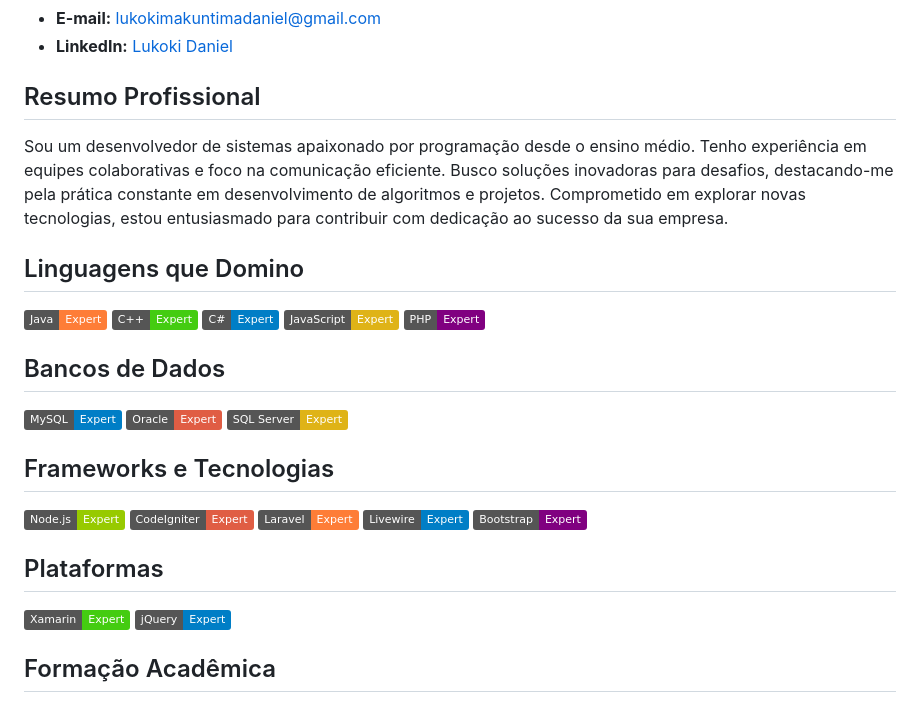
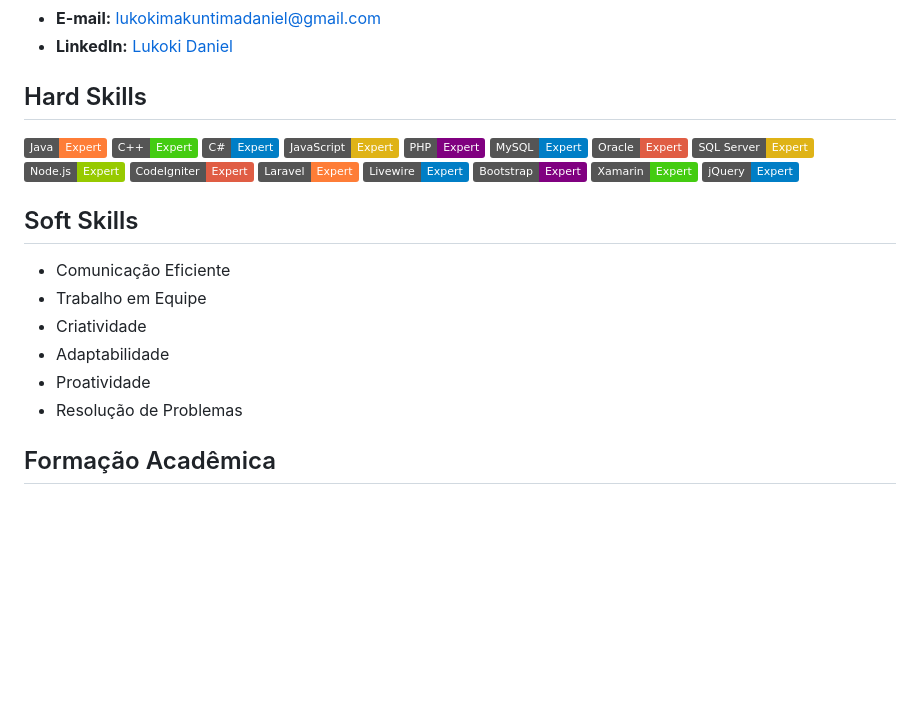
Before and after one commit to LukokiMakuntimaDaniel/LukokiMakuntimaDaniel, a Markdown page: README.md, the part around the change. Drawn GitHub-style; badges without logos; blank space fills up the shorter version.

Commit message:
update my read me

```diff
--- a/README.md
+++ b/README.md
@@ -9,36 +9,18 @@
 - **E-mail:** lukokimakuntimadaniel@gmail.com
 - **LinkedIn:** [Lukoki Daniel](https://www.linkedin.com/in/lukokidaniel/)
 
-## Resumo Profissional
+## Hard Skills
 
-Sou um desenvolvedor de sistemas apaixonado por programação desde o ensino médio. Tenho experiência em equipes colaborativas e foco na comunicação eficiente. Busco soluções inovadoras para desafios, destacando-me pela prática constante em desenvolvimento de algoritmos e projetos. Comprometido em explorar novas tecnologias, estou entusiasmado para contribuir com dedicação ao sucesso da sua empresa.
+![Java](https://img.shields.io/badge/Java-Expert-orange) ![C++](https://img.shields.io/badge/C++-Expert-brightgreen) ![C#](https://img.shields.io/badge/C%23-Expert-blue) ![JavaScript](https://img.shields.io/badge/JavaScript-Expert-yellow) ![PHP](https://img.shields.io/badge/PHP-Expert-purple) ![MySQL](https://img.shields.io/badge/MySQL-Expert-blue) ![Oracle](https://img.shields.io/badge/Oracle-Expert-red) ![SQL Server](https://img.shields.io/badge/SQL%20Server-Expert-yellow) ![Node.js](https://img.shields.io/badge/Node.js-Expert-green) ![CodeIgniter](https://img.shields.io/badge/CodeIgniter-Expert-red) ![Laravel](https://img.shields.io/badge/Laravel-Expert-orange) ![Livewire](https://img.shields.io/badge/Livewire-Expert-blue) ![Bootstrap](https://img.shields.io/badge/Bootstrap-Expert-purple) ![Xamarin](https://img.shields.io/badge/Xamarin-Expert-brightgreen) ![jQuery](https://img.shields.io/badge/jQuery-Expert-blue)
 
-## Linguagens que Domino
+## Soft Skills
 
-![Java](https://img.shields.io/badge/Java-Expert-orange)
-![C++](https://img.shields.io/badge/C++-Expert-brightgreen)
-![C#](https://img.shields.io/badge/C%23-Expert-blue)
-![JavaScript](https://img.shields.io/badge/JavaScript-Expert-yellow)
-![PHP](https://img.shields.io/badge/PHP-Expert-purple)
-
-## Bancos de Dados
-
-![MySQL](https://img.shields.io/badge/MySQL-Expert-blue)
-![Oracle](https://img.shields.io/badge/Oracle-Expert-red)
-![SQL Server](https://img.shields.io/badge/SQL%20Server-Expert-yellow)
-
-## Frameworks e Tecnologias
-
-![Node.js](https://img.shields.io/badge/Node.js-Expert-green)
-![CodeIgniter](https://img.shields.io/badge/CodeIgniter-Expert-red)
-![Laravel](https://img.shields.io/badge/Laravel-Expert-orange)
-![Livewire](https://img.shields.io/badge/Livewire-Expert-blue)
-![Bootstrap](https://img.shields.io/badge/Bootstrap-Expert-purple)
-
-## Plataformas
-
-![Xamarin](https://img.shields.io/badge/Xamarin-Expert-brightgreen)
-![jQuery](https://img.shields.io/badge/jQuery-Expert-blue)
+- Comunicação Eficiente
+- Trabalho em Equipe
+- Criatividade
+- Adaptabilidade
+- Proatividade
+- Resolução de Problemas
 
 ## Formação Acadêmica
 
```
